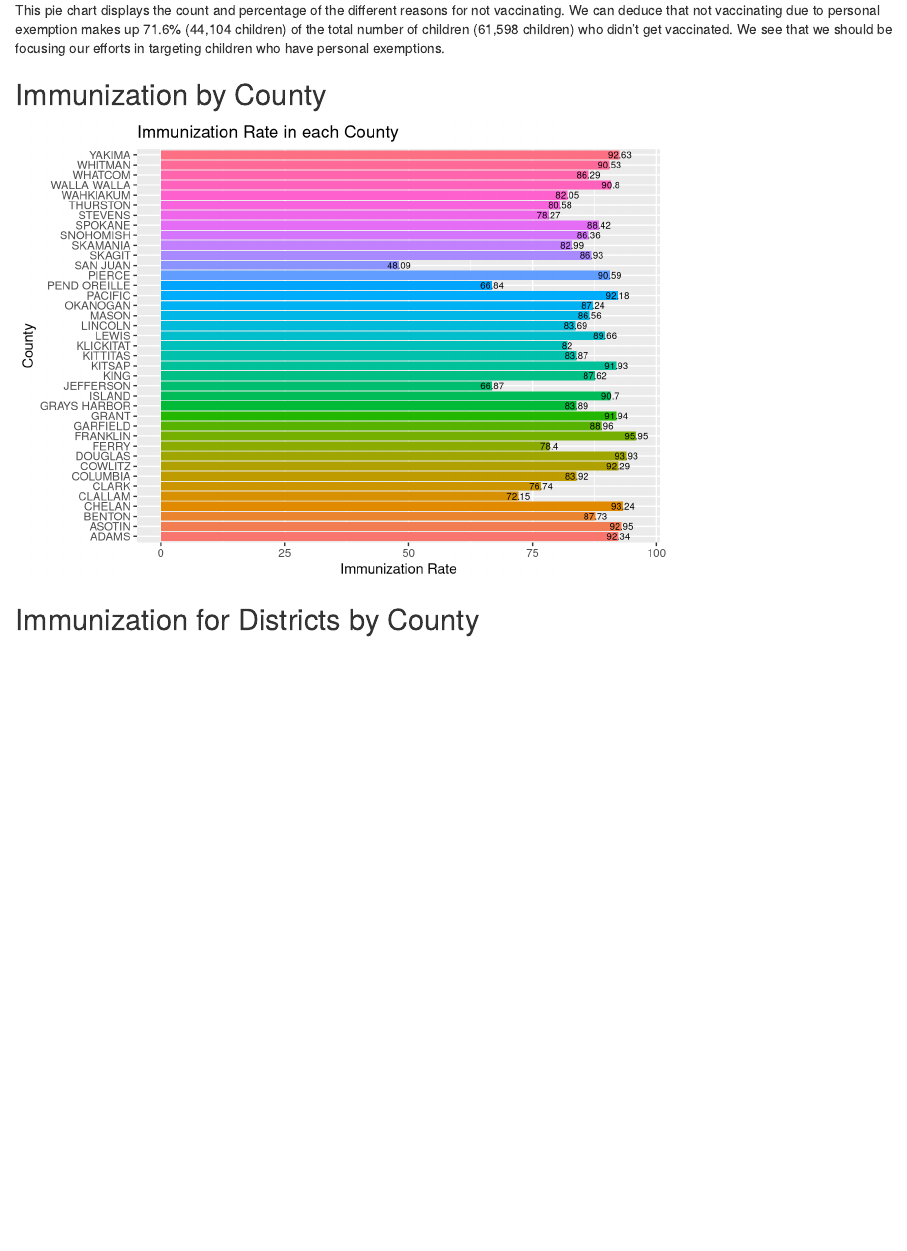
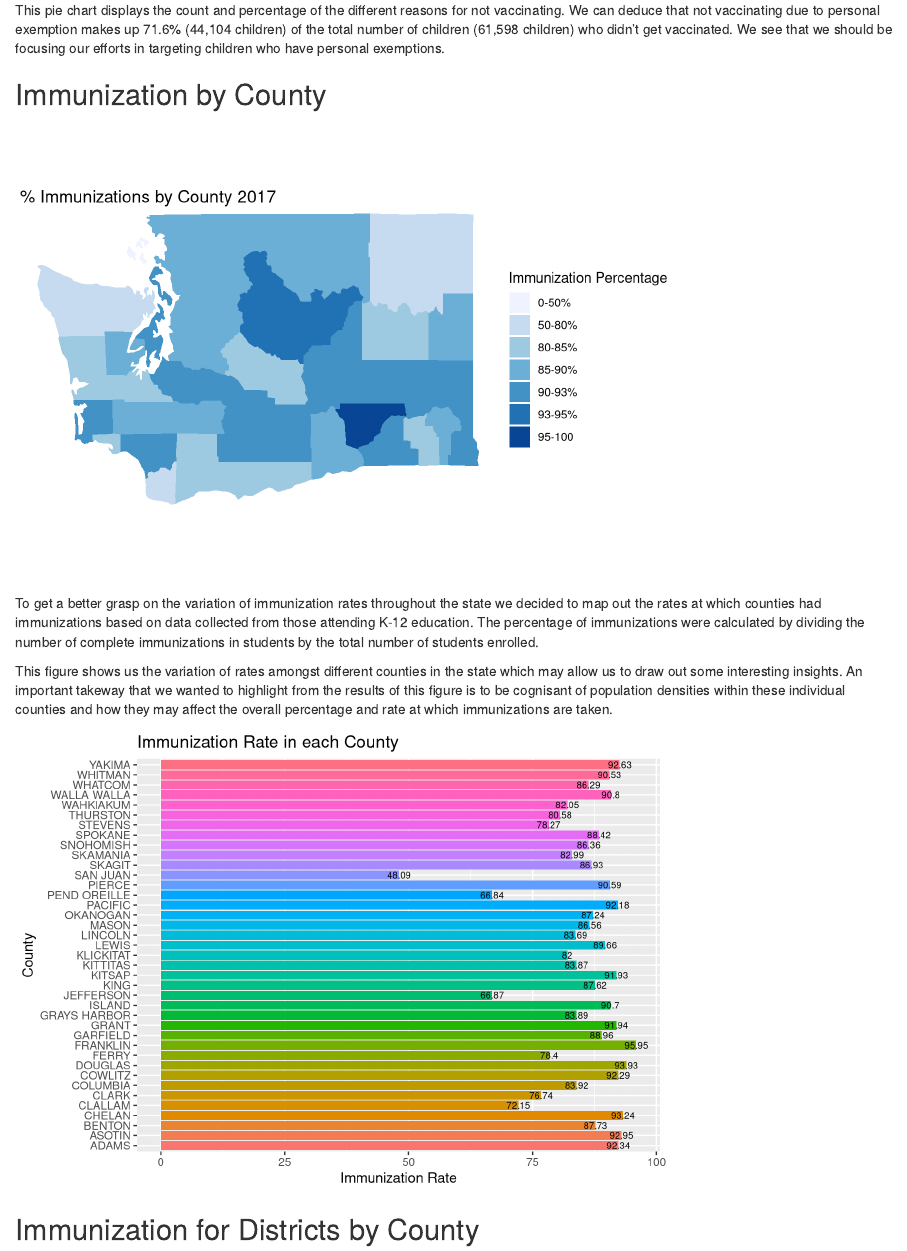
Before and after one commit to jcostales10/info478_final, an R Markdown document (eda/index.Rmd): the page in a window 1100 px wide, from 1700 px down. Rendered offline with R 4.5, knitr and Pandoc, with nearby package versions.

Commit message:
state county map complete non interactive

````diff
--- a/eda/index.Rmd
+++ b/eda/index.Rmd
@@ -17,6 +17,8 @@ library(ggplot2)
 library(shiny)
 library(knitr)
 library(plotly)
+library("maps")
+library("mapproj")
 ```
 
 ## Introduction
@@ -54,11 +56,16 @@ We wanted to know more about the distribution of the reasons for not vaccinating
 This pie chart displays the count and percentage of the different reasons for not vaccinating. We can deduce that not vaccinating due to personal exemption makes up 71.6% (44,104 children) of the total number of children (61,598 children) who didn’t get vaccinated. We see that we should be focusing our efforts in targeting children who have personal exemptions.
 
 ## Immunization by County
+```{r counties, echo=FALSE}
+county_plot
+```
+To get a better grasp on the variation of immunization rates throughout the state we decided to map out the rates at which counties had immunizations based on data collected from those attending K-12 education. The percentage of immunizations were calculated by dividing the number of complete immunizations in students by the total number of students enrolled.
+
+This figure shows us the variation of rates amongst different counties in the state which may allow us to draw out some interesting insights. An important takeway that we wanted to highlight from the results of this figure is to be cognisant of population densities within these individual counties and how they may affect the overall percentage and rate at which immunizations are taken.
 
 ```{r counties, echo=FALSE}
 counties_plot
 ```
-
 ## Immunization for Districts by County
 
 ```{r districts_by_county, echo=FALSE, comment=NA, results='hide'}
--- a/scripts/districts_by_county.R
+++ b/scripts/districts_by_county.R
@@ -1,6 +1,14 @@
+#install.packages("maps")
+#install.packages("mapproj")
+#install.packages("plotly")
+#install.packages("rjson")
+
 library(tidyr)
 library(dplyr)
 library(ggplot2)
+library(plotly)
+library("maps")
+library("mapproj")
 
 data <- read.csv(
   "../data/immunization_2017.csv",
@@ -23,6 +31,10 @@ districts_data <- select(data, -School_District, -County) %>%
 colnames(districts_data)[1] <- "School_District"
 districts_data <- inner_join(districts_data, counties_districts, by = "School_District")
 districts_in_counties <- split(districts_data, districts_data$County)
+
+districts_data <- rename(districts_data, subregion = County)
+
+
 i <- 1
 plot_list <- list()
 while(i <= length(districts_in_counties)){
@@ -41,3 +54,42 @@ districts_plot <- lapply(plot_list, function(x){
     facet_wrap(~County)
   }
 )
+
+
+# -------------- map of counties --------------
+map_df <- map_data("county") %>%
+  filter(region == "washington") %>%
+  mutate(subregion = toupper(subregion))
+
+subregion_data <- districts_data %>%
+  group_by(subregion) %>%
+  summarize(Immunization_Percentage =
+              sum(as.integer(Number_complete_for_all_immunizations))/sum(as.integer(K_12_enrollment))*100,
+            K_12_enrollment = sum(as.integer(K_12_enrollment)),
+            )
+
+county_maps <- left_join(map_df, subregion_data, by = "subregion")
+
+county_maps$bins <- cut(
+  county_maps$Immunization_Percentage,
+  breaks =c(
+    0, 50, 80, 85, 90, 93, 95, 100
+  ),
+  labels=c(
+    "0-50% ",
+    "50-80% ",
+    "80-85%",
+    "85-90%",
+    "90-93%",
+    "93-95%",
+    "95-100"
+
+  )
+)
+
+county_plot <- ggplot(county_maps) +
+    geom_polygon(aes(x = long, y = lat, group = group, fill = bins)) +
+  scale_fill_brewer(palette = "Blues") +
+  coord_quickmap() +
+  labs(title = " % Immunizations by County 2017", fill = "Immunization Percentage") +
+  theme_void()
````
Also changed, not shown: scripts/districts_by_county.R (1 more changed lines), 1 other file.
